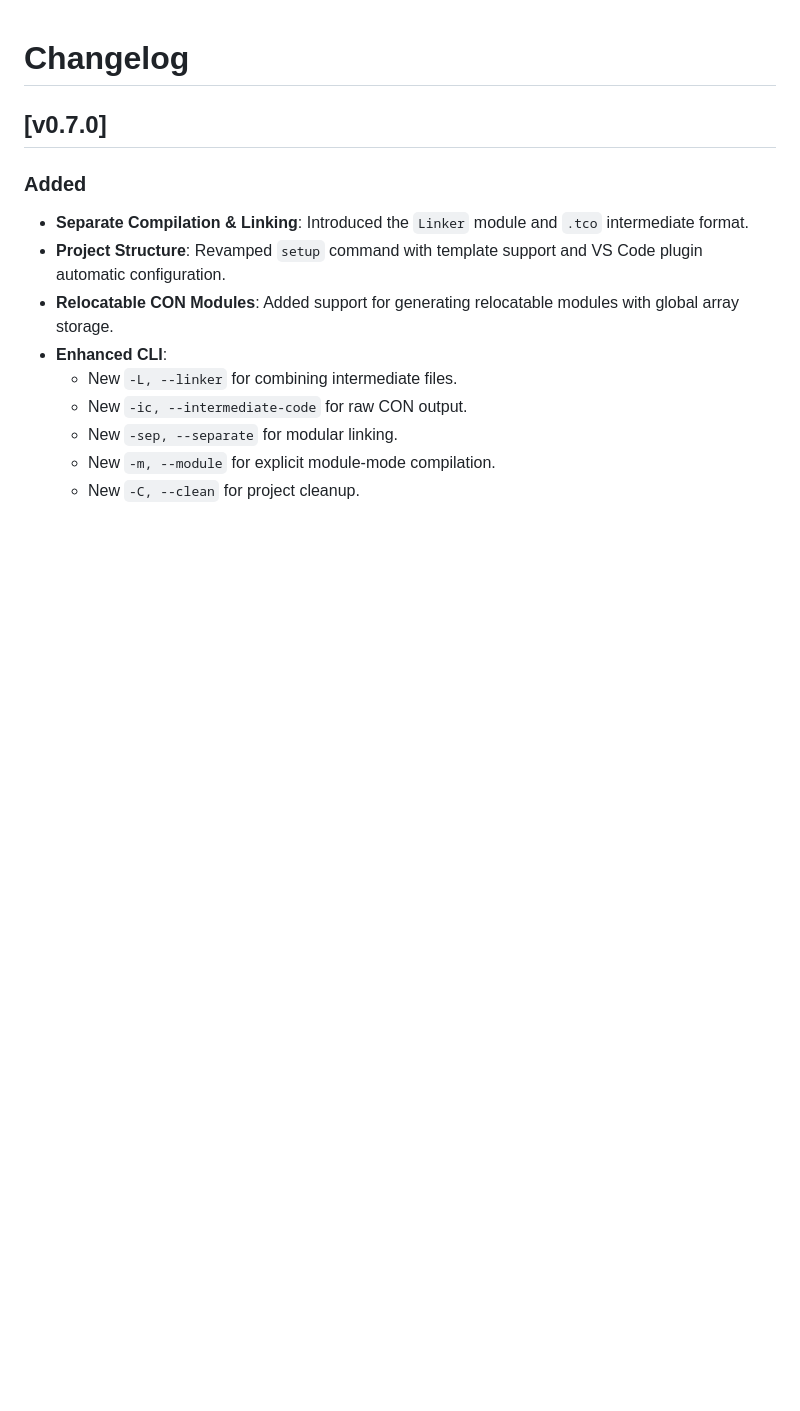
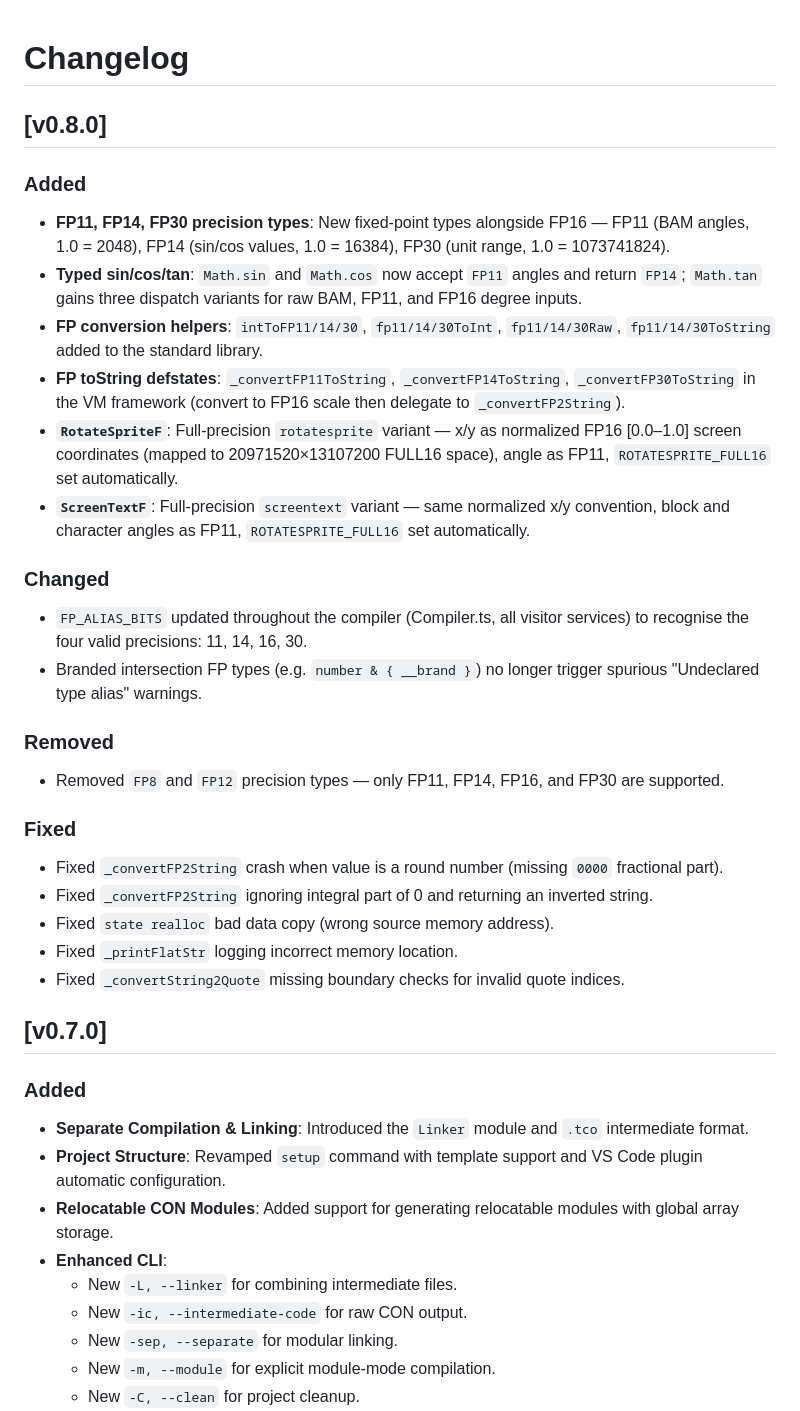
Before and after one commit to MarcosPCB/TypeCon, a Markdown page: CHANGELOG.md, the part around the change. Rendered like a GitHub page; blank space fills up the shorter version.

```diff
--- a/CHANGELOG.md
+++ b/CHANGELOG.md
@@ -1,4 +1,28 @@
 # Changelog
+
+## [v0.8.0]
+
+### Added
+- **FP11, FP14, FP30 precision types**: New fixed-point types alongside FP16 — FP11 (BAM angles, 1.0 = 2048), FP14 (sin/cos values, 1.0 = 16384), FP30 (unit range, 1.0 = 1073741824).
+- **Typed sin/cos/tan**: `Math.sin` and `Math.cos` now accept `FP11` angles and return `FP14`; `Math.tan` gains three dispatch variants for raw BAM, FP11, and FP16 degree inputs.
+- **FP conversion helpers**: `intToFP11/14/30`, `fp11/14/30ToInt`, `fp11/14/30Raw`, `fp11/14/30ToString` added to the standard library.
+- **FP toString defstates**: `_convertFP11ToString`, `_convertFP14ToString`, `_convertFP30ToString` in the VM framework (convert to FP16 scale then delegate to `_convertFP2String`).
+- **`RotateSpriteF`**: Full-precision `rotatesprite` variant — x/y as normalized FP16 [0.0–1.0] screen coordinates (mapped to 20971520×13107200 FULL16 space), angle as FP11, `ROTATESPRITE_FULL16` set automatically.
+- **`ScreenTextF`**: Full-precision `screentext` variant — same normalized x/y convention, block and character angles as FP11, `ROTATESPRITE_FULL16` set automatically.
+
+### Changed
+- `FP_ALIAS_BITS` updated throughout the compiler (Compiler.ts, all visitor services) to recognise the four valid precisions: 11, 14, 16, 30.
+- Branded intersection FP types (e.g. `number & { __brand }`) no longer trigger spurious "Undeclared type alias" warnings.
+
+### Removed
+- Removed `FP8` and `FP12` precision types — only FP11, FP14, FP16, and FP30 are supported.
+
+### Fixed
+- Fixed `_convertFP2String` crash when value is a round number (missing `0000` fractional part).
+- Fixed `_convertFP2String` ignoring integral part of 0 and returning an inverted string.
+- Fixed `state realloc` bad data copy (wrong source memory address).
+- Fixed `_printFlatStr` logging incorrect memory location.
+- Fixed `_convertString2Quote` missing boundary checks for invalid quote indices.
 
 ## [v0.7.0]
 
```
